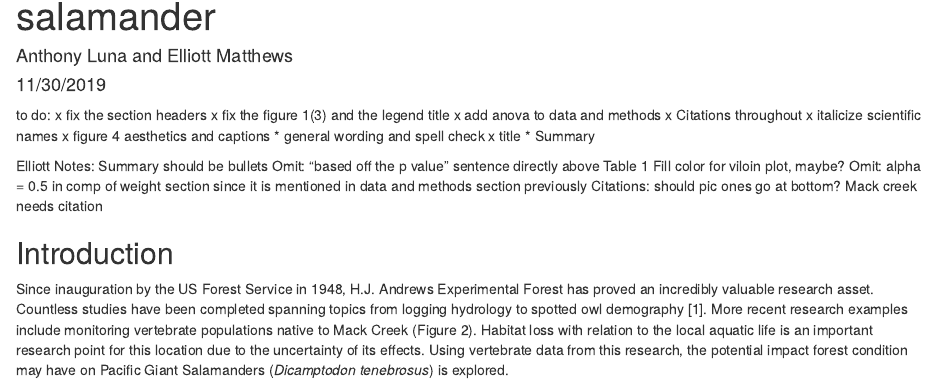
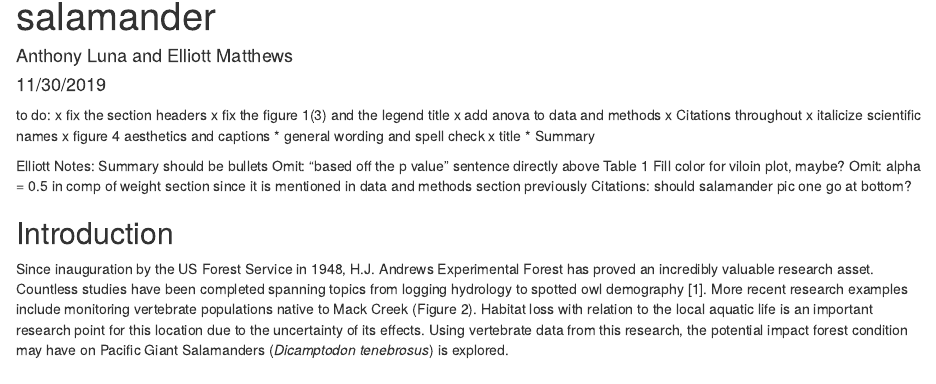
Before and after one commit to gmatthews-git/esm_206_a5_luna_matthews, an R Markdown document (esm_206_a5_luna_matthews.Rmd): the page in a window 1100 px wide, from 70 px down. Rendered offline with R 4.5, knitr and Pandoc, with nearby package versions; some code elsewhere in the file could not run offline; column names are cleaned by a stand-in for the janitor package.

Commit message:
Updated my notes

````diff
--- a/esm_206_a5_luna_matthews.Rmd
+++ b/esm_206_a5_luna_matthews.Rmd
@@ -22,8 +22,7 @@ to do:
   Omit: "based off the p value" sentence directly above Table 1
   Fill color for viloin plot, maybe?
   Omit: alpha = 0.5 in comp of weight section since it is mentioned in data and methods section previously
-  Citations: should pic ones go at bottom?
-  Mack creek needs citation
+  Citations: should salamander pic one go at bottom?
 
 ```{r setup, include=FALSE}
 knitr::opts_chunk$set(echo = FALSE, warning = FALSE, message = FALSE)
````
